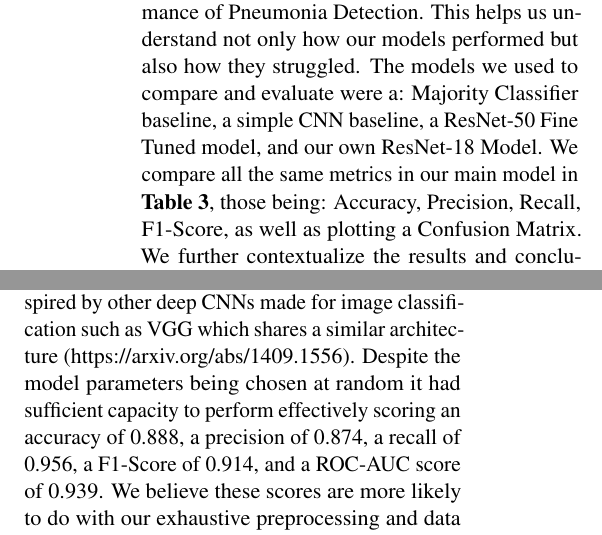
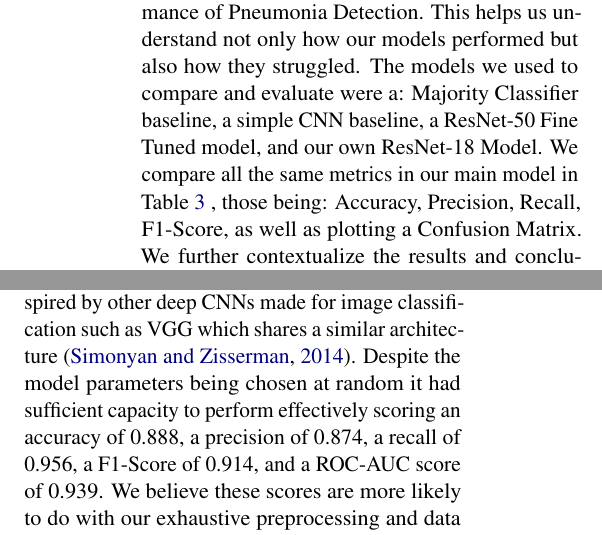
Before and after one commit to andrewlgoetz/Pneumonia-Classification-CNN, a LaTeX document (Proposal LaTeX/final-report.tex): two parts of the columns of page 7 of 9, joined at a grey line, cut so that both start at the same text. Compiled offline with pdfLaTeX.

Commit message:
Updated citations

```diff
--- a/Proposal LaTeX/final-report.tex
+++ b/Proposal LaTeX/final-report.tex
@@ -389,12 +389,12 @@ shows that false negatives dropped dramatically compared to the 0.5-threshold mo
 
 \subsection{Model Performance Analysis}
 
-Another way our team investigated systemically analyzed our errors was through the process of developing various models of similar architectures to help us understand which parts of the CNN / Transfer-Learning Architecture is driving performance of Pneumonia Detection. This helps us understand not only how our models performed but also how they struggled. The models we used to compare and evaluate were a: Majority Classifier baseline, a simple CNN baseline, a ResNet-50 Fine Tuned model, and our own ResNet-18 Model. We compare all the same metrics in our main model in \textbf{Table 3}, those being: Accuracy, Precision, Recall, F1-Score, as well as plotting a Confusion Matrix. We further contextualize the results and conclusions we drew from our different model investigations with additional research into CNN articles, that helped us understand the variations in the different performance metrics.
+Another way our team investigated systemically analyzed our errors was through the process of developing various models of similar architectures to help us understand which parts of the CNN / Transfer-Learning Architecture is driving performance of Pneumonia Detection. This helps us understand not only how our models performed but also how they struggled. The models we used to compare and evaluate were a: Majority Classifier baseline, a simple CNN baseline, a ResNet-50 Fine Tuned model, and our own ResNet-18 Model. We compare all the same metrics in our main model in Table~\ref{tab:model_performance} , those being: Accuracy, Precision, Recall, F1-Score, as well as plotting a Confusion Matrix. We further contextualize the results and conclusions we drew from our different model investigations with additional research into CNN articles, that helped us understand the variations in the different performance metrics.
 
 
 Furthering upon our reflection from the progress report, we implemented a strong yet still relatively simpler CNN from scratch that didn’t implement any form of transfer learning. All convolutional layers used a kernel size of 3. The CNN baseline consisted of a 3-channel input to a Convolutional Layer of 10 computational units, passed to a ReLU activation then a 2x2 Max Pooling layer. Next, another convolutional layer that had 5 computational units followed by a ReLU activation, and then another convolutional layer with 16 computational units and a ReLU activation, followed by another 2x2 Max pooling layer. The classifying head following the max pooling layer comprised of a 21,904 input Fully connected layer with 128 outputs and a ReLU activation, a 64 output Fully connected layer followed by a ReLU, and lastly a Fully connected layer that produced a binary output corresponding to Pneumonia or Normal. We apply the same Data preprocessing and Augmentation as we do in our main model, so that we may attribute differences in performance to architecture and help us better understand the impact transfer learning has while minimizing the effect differences in input would produce.
 
-The architecture is not too unfamiliar to other models that follow a Convolution Layer, some Detector Layer, then some Pooling Layer as part of their feature extraction, and fully connected layers for the classifying head, this model has been inspired by other deep CNNs made for image classification such as VGG which shares a similar architecture (https://arxiv.org/abs/1409.1556).  Despite the model parameters being chosen at random it had sufficient capacity to perform effectively scoring an accuracy of 0.888, a precision of 0.874, a recall of 0.956, a F1-Score of 0.914, and a ROC-AUC score of 0.939. We believe these scores are more likely to do with our exhaustive preprocessing and data augmentation which was also paired with a model built for simple edge and feature extraction leading to results surpassing our expectation.  We are not too surprised it managed to perform that well and believe this sets a high bar for our final model’s metrics. Though the performance of this model suggests that transfer learning may or be providing minuscule benefit in this scenario of pneumonia detection as its highly specialized and image-nets train on classifying a wide variety of classes with ResNet-18 originally being able to classify up to 1000 different general labels.
+The architecture is not too unfamiliar to other models that follow a Convolution Layer, some Detector Layer, then some Pooling Layer as part of their feature extraction, and fully connected layers for the classifying head, this model has been inspired by other deep CNNs made for image classification such as VGG which shares a similar architecture \citep{SimonyanZisserman2014}.  Despite the model parameters being chosen at random it had sufficient capacity to perform effectively scoring an accuracy of 0.888, a precision of 0.874, a recall of 0.956, a F1-Score of 0.914, and a ROC-AUC score of 0.939. We believe these scores are more likely to do with our exhaustive preprocessing and data augmentation which was also paired with a model built for simple edge and feature extraction leading to results surpassing our expectation.  We are not too surprised it managed to perform that well and believe this sets a high bar for our final model’s metrics. Though the performance of this model suggests that transfer learning may or be providing minuscule benefit in this scenario of pneumonia detection as its highly specialized and image-nets train on classifying a wide variety of classes with ResNet-18 originally being able to classify up to 1000 different general labels.
 Figure~\ref{fig:CNN}
 \begin{figure}[h]
     \centering
```
Also changed, not shown: Proposal LaTeX/final-report.pdf, Proposal LaTeX/final-report.tex (2 more changed lines).
